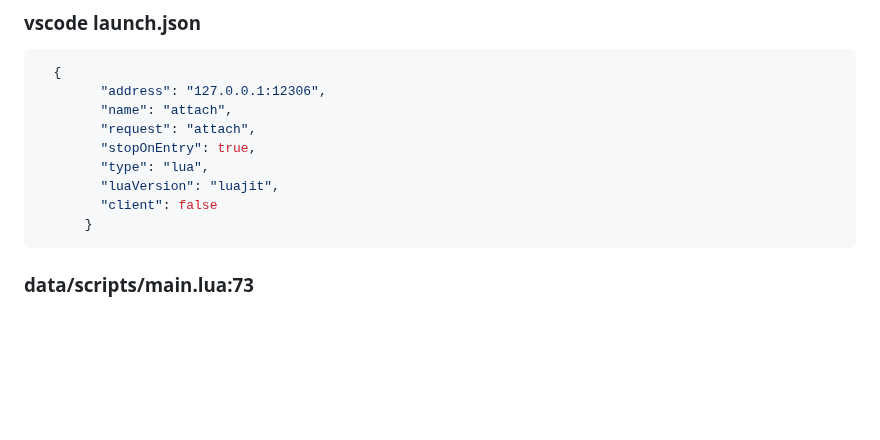
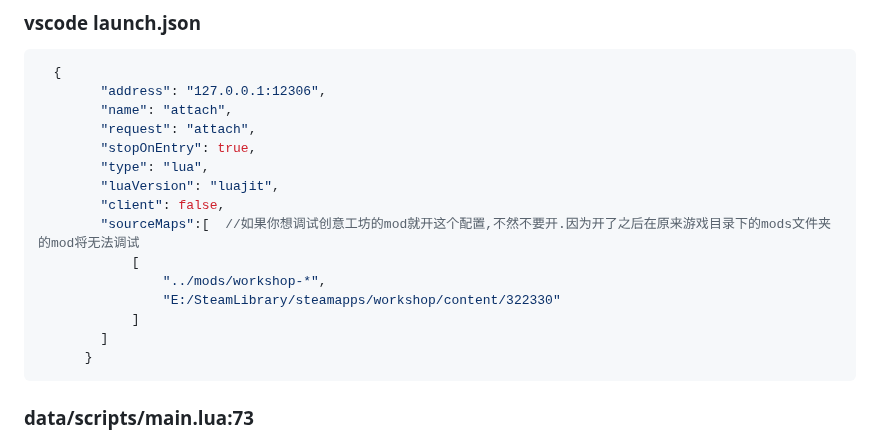
Before and after one commit to fesily/DontStarveLuaJIT2, a Markdown page: README.md, the part around the change. GitHub-like rendering; blank space fills up the shorter version.

````diff
--- a/README.md
+++ b/README.md
@@ -75,7 +75,13 @@ If you start with stream, please set game config, process start config: "-enable
         "stopOnEntry": true,
         "type": "lua",
         "luaVersion": "luajit",
-        "client": false
+        "client": false,
+		"sourceMaps":[	//如果你想调试创意工坊的mod就开这个配置,不然不要开.因为开了之后在原来游戏目录下的mods文件夹的mod将无法调试
+			[
+				"../mods/workshop-*",
+				"E:/SteamLibrary/steamapps/workshop/content/322330"
+			]
+		]
       }
 ```
 
````
